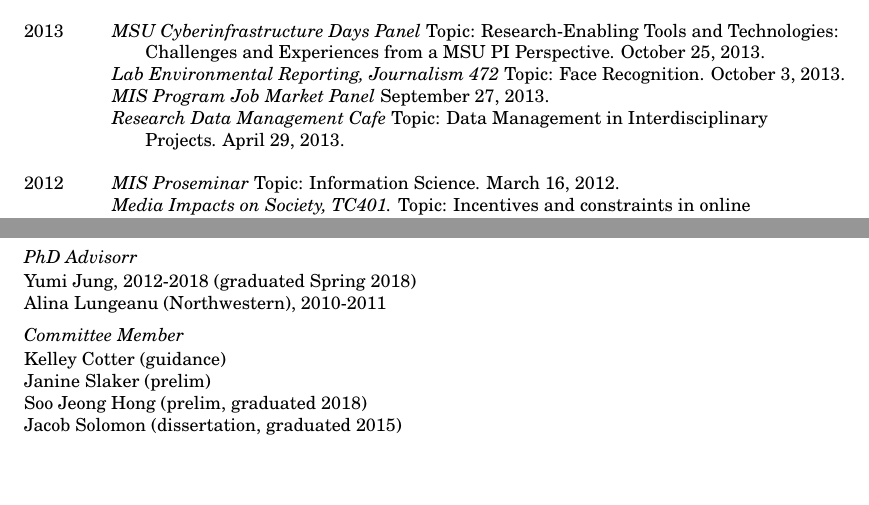
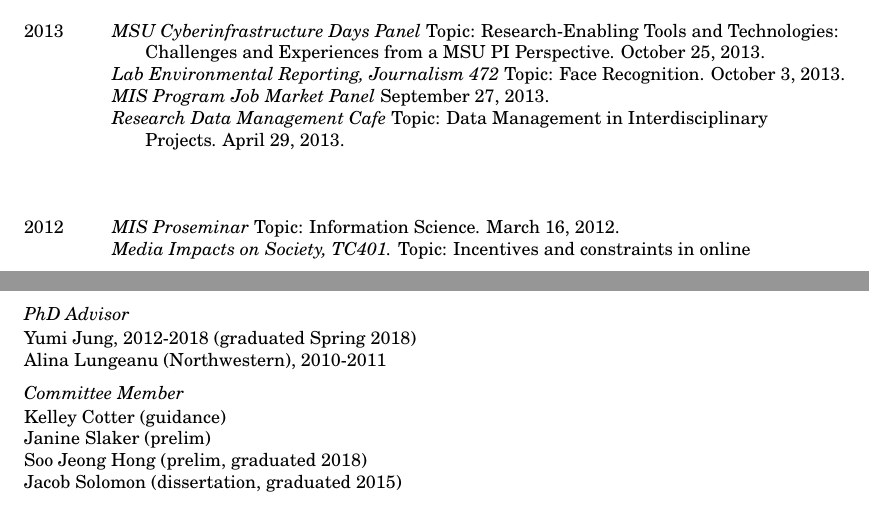
Before and after one commit to bierdoctor/bierdoctor.github.io, a LaTeX CV (vita/vitaEJR.tex): two parts of pages 7 and 11 of 13 before the commit and two parts of pages 7 and 11 of 12 after it, joined at a grey line, cut so that both start at the same text, the shorter picture padded with empty space. Compiled offline with pdfLaTeX.

Commit message:
update CV

```diff
--- a/vita/vitaEJR.tex
+++ b/vita/vitaEJR.tex
@@ -387,7 +387,7 @@
 \> \emph{Lab Environmental Reporting, Journalism 472} Topic: Face Recognition. October 3, 2013. \\
 \> \emph{MIS Program Job Market Panel} September 27, 2013. \\
 \> \emph{Research Data Management Cafe} Topic: Data Management in Interdisciplinary \\
-\> \hspace{0.5cm} Projects. April 29, 2013. \\\\
+\> \hspace{0.5cm} Projects. April 29, 2013. \\\\\\\\ % newpage
 
 2012 \hspace{0.3in}\=  \emph{MIS Proseminar} Topic: Information Science. March 16, 2012.\\
 \> \emph{Media Impacts on Society, TC401.} Topic: Incentives and constraints in online \\
@@ -610,7 +609,8 @@
 \vspace{1pt}
 Kami Vaniea, 2012-2014
 
-\emph{PhD Advisorr} \\
+\newpage
+\emph{PhD Advisor} \\
 \vspace{1pt}
 Yumi Jung, 2012-2018 (graduated Spring 2018)\\
 Alina Lungeanu (Northwestern), 2010-2011
```
Also changed, not shown: vita/vitaEJR.pdf, vita/vitaEJR.tex (3 more changed lines).
